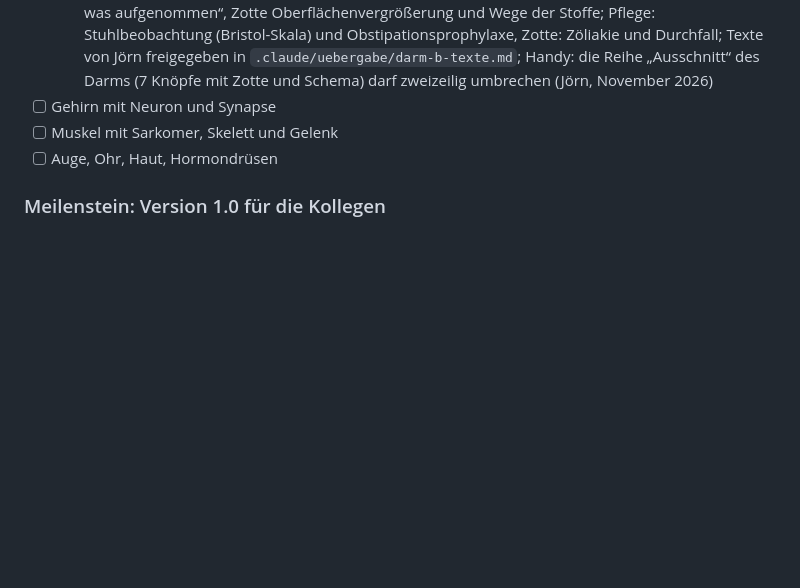
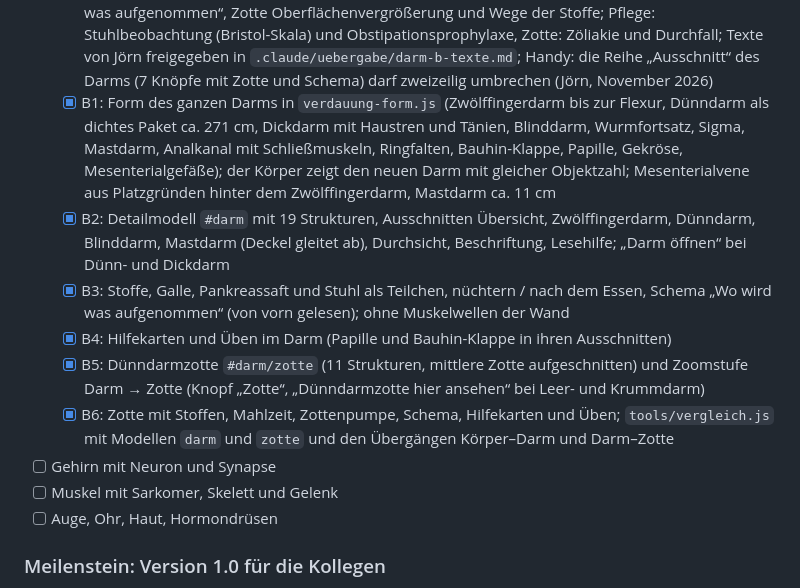
Before and after one commit to Loewensteinjoern/Anatomie-3d, a Markdown page: PLAN.md, the part around the change. Drawn GitHub-style; blank space fills up the shorter version.

```diff
--- a/PLAN.md
+++ b/PLAN.md
@@ -214,6 +214,12 @@ Mit Jörn abgestimmt (Oktober 2026). Reihenfolge der Schritte: AR-Deckkraft des
   - [x] A4: Hilfekarten, Üben (Strukturen finden; drei Wege mit Durchsicht statt Innenansicht, damit alle Stationen antippbar sind); `tools/vergleich.js` mit Modell `magen` und Übergängen Körper–Magen
   - Texte für PR A: von Jörn freigegeben in `.claude/uebergabe/magen-a-texte.md` (Stofffarben gelb Kohlenhydrate, orange Eiweiß, weiß Fett, hellblau Wasser, türkis Magensaft; Nüchternzeiten ohne Stundenangabe; Magensonde: Abhören oder pH-Test nach Hausstandard; der Körper bekommt keine Magengefäße); Übergabe für den neuen Chat in `.claude/uebergabe/magen-darm.md`
   - B mit Jörn abgestimmt (November 2026, alles wie empfohlen): ein Darmmodell vom Zwölffingerdarm bis zum After (Ausschnitte Übersicht, Zwölffingerdarm mit Papille, Dünndarm aufgeschnitten, Blinddarm mit Wurmfortsatz, Mastdarm und After, Knopf „Zotte“); 19 Strukturen (Zwölffingerdarm, Papille, Leerdarm, Krummdarm, Bauhin-Klappe, Blinddarm, Wurmfortsatz, die vier Dickdarmabschnitte, Mastdarm, After mit Schließmuskeln, Darmschleimhaut mit Ringfalten, Darmmuskulatur, Gekröse, Darmarterien, Darmvenen, Pfortader; keine eigenen Karten für Magen, Leber, Bauchspeicheldrüse); Zotte als Stück einer Ringfalte mit ca. 7 Zotten, die mittlere aufgeschnitten (Saumzellen, Bürstensaum, Becherzellen, Kapillarnetz, Arteriole, Venole, zentrales Lymphgefäß, glatte Muskelfasern, Krypten, Ringfalte, Nachbarzotten); Funktion wie beim Magen (nüchtern / nach dem Essen, Zeile „Stoffe“, Galle grün, Pankreassaft blassviolett, Stuhl braun; Zotte: Zucker und Aminosäuren ins Blut, Fett ins Lymphgefäß, Zottenpumpe); Schemata: Darm „Wo wird was aufgenommen“, Zotte Oberflächenvergrößerung und Wege der Stoffe; Pflege: Stuhlbeobachtung (Bristol-Skala) und Obstipationsprophylaxe, Zotte: Zöliakie und Durchfall; Texte von Jörn freigegeben in `.claude/uebergabe/darm-b-texte.md`; Handy: die Reihe „Ausschnitt“ des Darms (7 Knöpfe mit Zotte und Schema) darf zweizeilig umbrechen (Jörn, November 2026)
+  - [x] B1: Form des ganzen Darms in `verdauung-form.js` (Zwölffingerdarm bis zur Flexur, Dünndarm als dichtes Paket ca. 271 cm, Dickdarm mit Haustren und Tänien, Blinddarm, Wurmfortsatz, Sigma, Mastdarm, Analkanal mit Schließmuskeln, Ringfalten, Bauhin-Klappe, Papille, Gekröse, Mesenterialgefäße); der Körper zeigt den neuen Darm mit gleicher Objektzahl; Mesenterialvene aus Platzgründen hinter dem Zwölffingerdarm, Mastdarm ca. 11 cm
+  - [x] B2: Detailmodell `#darm` mit 19 Strukturen, Ausschnitten Übersicht, Zwölffingerdarm, Dünndarm, Blinddarm, Mastdarm (Deckel gleitet ab), Durchsicht, Beschriftung, Lesehilfe; „Darm öffnen“ bei Dünn- und Dickdarm
+  - [x] B3: Stoffe, Galle, Pankreassaft und Stuhl als Teilchen, nüchtern / nach dem Essen, Schema „Wo wird was aufgenommen“ (von vorn gelesen); ohne Muskelwellen der Wand
+  - [x] B4: Hilfekarten und Üben im Darm (Papille und Bauhin-Klappe in ihren Ausschnitten)
+  - [x] B5: Dünndarmzotte `#darm/zotte` (11 Strukturen, mittlere Zotte aufgeschnitten) und Zoomstufe Darm → Zotte (Knopf „Zotte“, „Dünndarmzotte hier ansehen“ bei Leer- und Krummdarm)
+  - [x] B6: Zotte mit Stoffen, Mahlzeit, Zottenpumpe, Schema, Hilfekarten und Üben; `tools/vergleich.js` mit Modellen `darm` und `zotte` und den Übergängen Körper–Darm und Darm–Zotte
 - [ ] Gehirn mit Neuron und Synapse
 - [ ] Muskel mit Sarkomer, Skelett und Gelenk
 - [ ] Auge, Ohr, Haut, Hormondrüsen
```
Also changed, not shown: .claude/agents/executor.md (+5 -3 lines).
